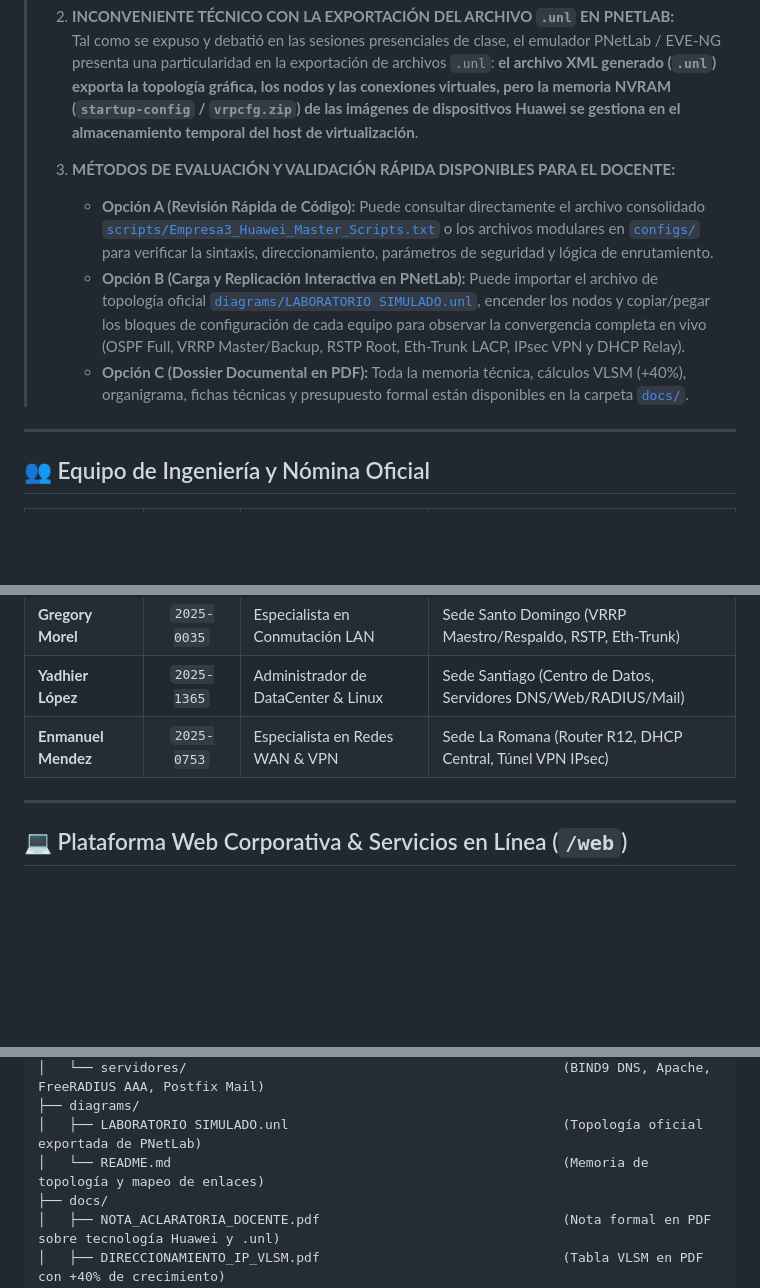
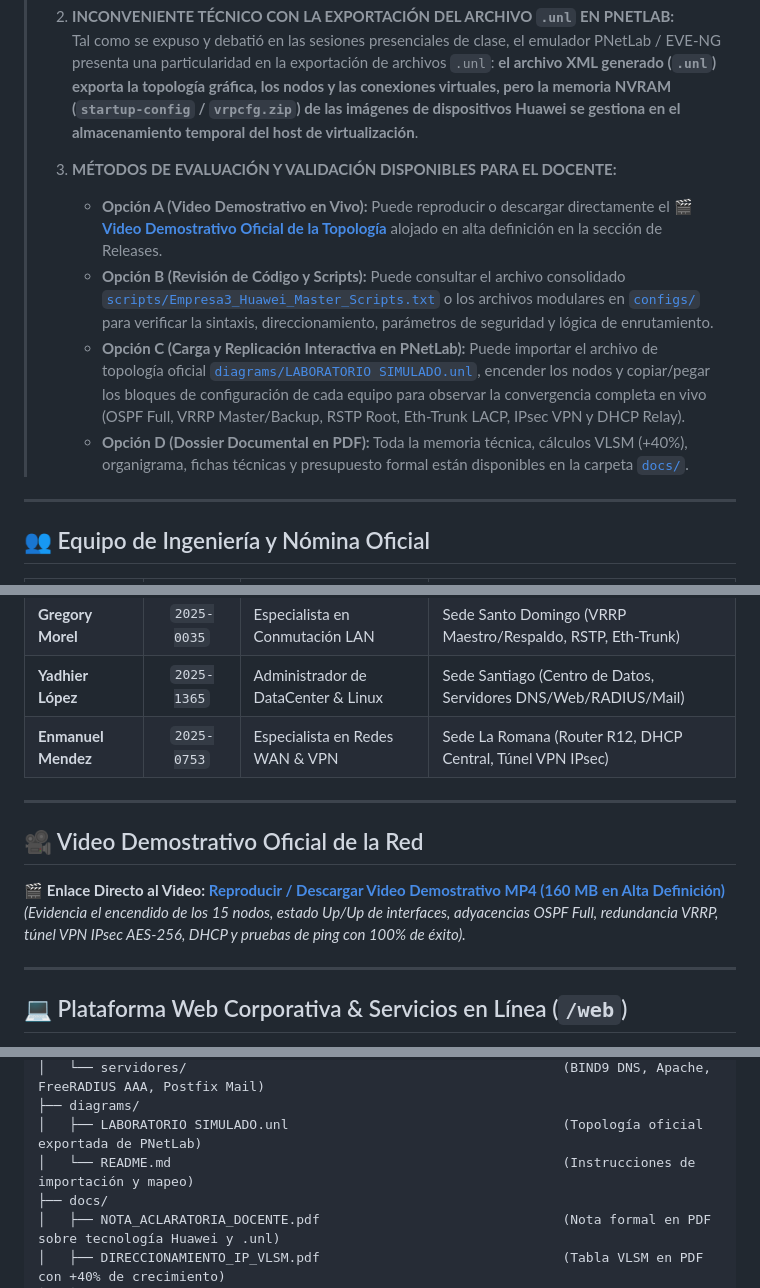
Before and after one commit to CristopherNavarro/Proyecto-Final-Empresa-3, a Markdown page: README.md, 3 parts joined by grey strips. Rendered like a GitHub page; blank space fills up the shorter version.

Commit message:
release: Video demostrativo oficial en alta definición integrado, topología .unl, scripts Huawei VRP y dossier PDF

```diff
--- a/README.md
+++ b/README.md
@@ -17,10 +17,11 @@
 > 2. **INCONVENIENTE TÉCNICO CON LA EXPORTACIÓN DEL ARCHIVO `.unl` EN PNETLAB:**
 >    Tal como se expuso y debatió en las sesiones presenciales de clase, el emulador PNetLab / EVE-NG presenta una particularidad en la exportación de archivos `.unl`: **el archivo XML generado (`.unl`) exporta la topología gráfica, los nodos y las conexiones virtuales, pero la memoria NVRAM (`startup-config` / `vrpcfg.zip`) de las imágenes de dispositivos Huawei se gestiona en el almacenamiento temporal del host de virtualización**.
 >
-> 3. **MÉTODOS DE EVALUACIÓN Y VALIDACIÓN RÁPIDA DISPONIBLES PARA EL DOCENTE:**
->    * **Opción A (Revisión Rápida de Código):** Puede consultar directamente el archivo consolidado [`scripts/Empresa3_Huawei_Master_Scripts.txt`](scripts/Empresa3_Huawei_Master_Scripts.txt) o los archivos modulares en [`configs/`](configs/) para verificar la sintaxis, direccionamiento, parámetros de seguridad y lógica de enrutamiento.
->    * **Opción B (Carga y Replicación Interactiva en PNetLab):** Puede importar el archivo de topología oficial [`diagrams/LABORATORIO SIMULADO.unl`](diagrams/LABORATORIO%20SIMULADO.unl), encender los nodos y copiar/pegar los bloques de configuración de cada equipo para observar la convergencia completa en vivo (OSPF Full, VRRP Master/Backup, RSTP Root, Eth-Trunk LACP, IPsec VPN y DHCP Relay).
->    * **Opción C (Dossier Documental en PDF):** Toda la memoria técnica, cálculos VLSM (+40%), organigrama, fichas técnicas y presupuesto formal están disponibles en la carpeta [`docs/`](docs/).
+> 3. **MÉTODOS DE EVALUACIÓN Y VALIDACIÓN DISPONIBLES PARA EL DOCENTE:**
+>    * **Opción A (Video Demostrativo en Vivo):** Puede reproducir o descargar directamente el [🎬 **Video Demostrativo Oficial de la Topología**](https://github.com/CristopherNavarro/Proyecto-Final-Empresa-3/releases/download/v1.0.0/Video_Demostrativo_Topologia_Huawei_Empresa3.mp4) alojado en alta definición en la sección de Releases.
+>    * **Opción B (Revisión de Código y Scripts):** Puede consultar el archivo consolidado [`scripts/Empresa3_Huawei_Master_Scripts.txt`](scripts/Empresa3_Huawei_Master_Scripts.txt) o los archivos modulares en [`configs/`](configs/) para verificar la sintaxis, direccionamiento, parámetros de seguridad y lógica de enrutamiento.
+>    * **Opción C (Carga y Replicación Interactiva en PNetLab):** Puede importar el archivo de topología oficial [`diagrams/LABORATORIO SIMULADO.unl`](diagrams/LABORATORIO%20SIMULADO.unl), encender los nodos y copiar/pegar los bloques de configuración de cada equipo para observar la convergencia completa en vivo (OSPF Full, VRRP Master/Backup, RSTP Root, Eth-Trunk LACP, IPsec VPN y DHCP Relay).
+>    * **Opción D (Dossier Documental en PDF):** Toda la memoria técnica, cálculos VLSM (+40%), organigrama, fichas técnicas y presupuesto formal están disponibles en la carpeta [`docs/`](docs/).
 
 ---
 
@@ -34,6 +35,13 @@
 | **Gregory Morel** | `2025-0035` | Especialista en Conmutación LAN | Sede Santo Domingo (VRRP Maestro/Respaldo, RSTP, Eth-Trunk) |
 | **Yadhier López** | `2025-1365` | Administrador de DataCenter & Linux | Sede Santiago (Centro de Datos, Servidores DNS/Web/RADIUS/Mail) |
 | **Enmanuel Mendez** | `2025-0753` | Especialista en Redes WAN & VPN | Sede La Romana (Router R12, DHCP Central, Túnel VPN IPsec) |
+
+---
+
+## 🎥 Video Demostrativo Oficial de la Red
+
+🎬 **Enlace Directo al Video:** [**Reproducir / Descargar Video Demostrativo MP4 (160 MB en Alta Definición)**](https://github.com/CristopherNavarro/Proyecto-Final-Empresa-3/releases/download/v1.0.0/Video_Demostrativo_Topologia_Huawei_Empresa3.mp4)
+*(Evidencia el encendido de los 15 nodos, estado Up/Up de interfaces, adyacencias OSPF Full, redundancia VRRP, túnel VPN IPsec AES-256, DHCP y pruebas de ping con 100% de éxito).*
 
 ---
 
@@ -166,7 +174,7 @@ Todos los documentos técnicos del proyecto están disponibles en formato PDF pr
 │   └── servidores/                                                (BIND9 DNS, Apache, FreeRADIUS AAA, Postfix Mail)
 ├── diagrams/
 │   ├── LABORATORIO SIMULADO.unl                                   (Topología oficial exportada de PNetLab)
-│   └── README.md                                                  (Memoria de topología y mapeo de enlaces)
+│   └── README.md                                                  (Instrucciones de importación y mapeo)
 ├── docs/
 │   ├── NOTA_ACLARATORIA_DOCENTE.pdf                               (Nota formal en PDF sobre tecnología Huawei y .unl)
 │   ├── DIRECCIONAMIENTO_IP_VLSM.pdf                               (Tabla VLSM en PDF con +40% de crecimiento)
```
Also changed, not shown: other parts of README.md (+2 -0 lines).
